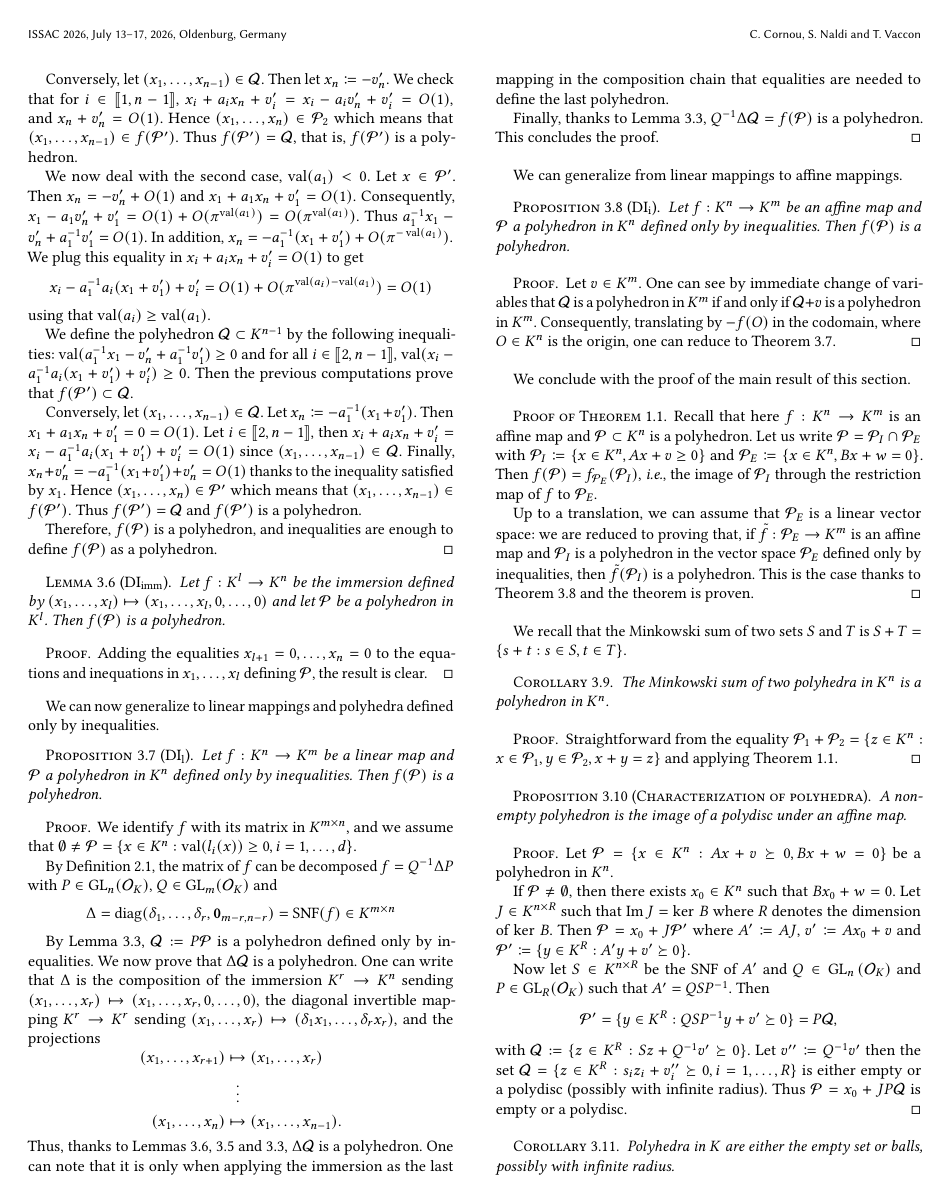
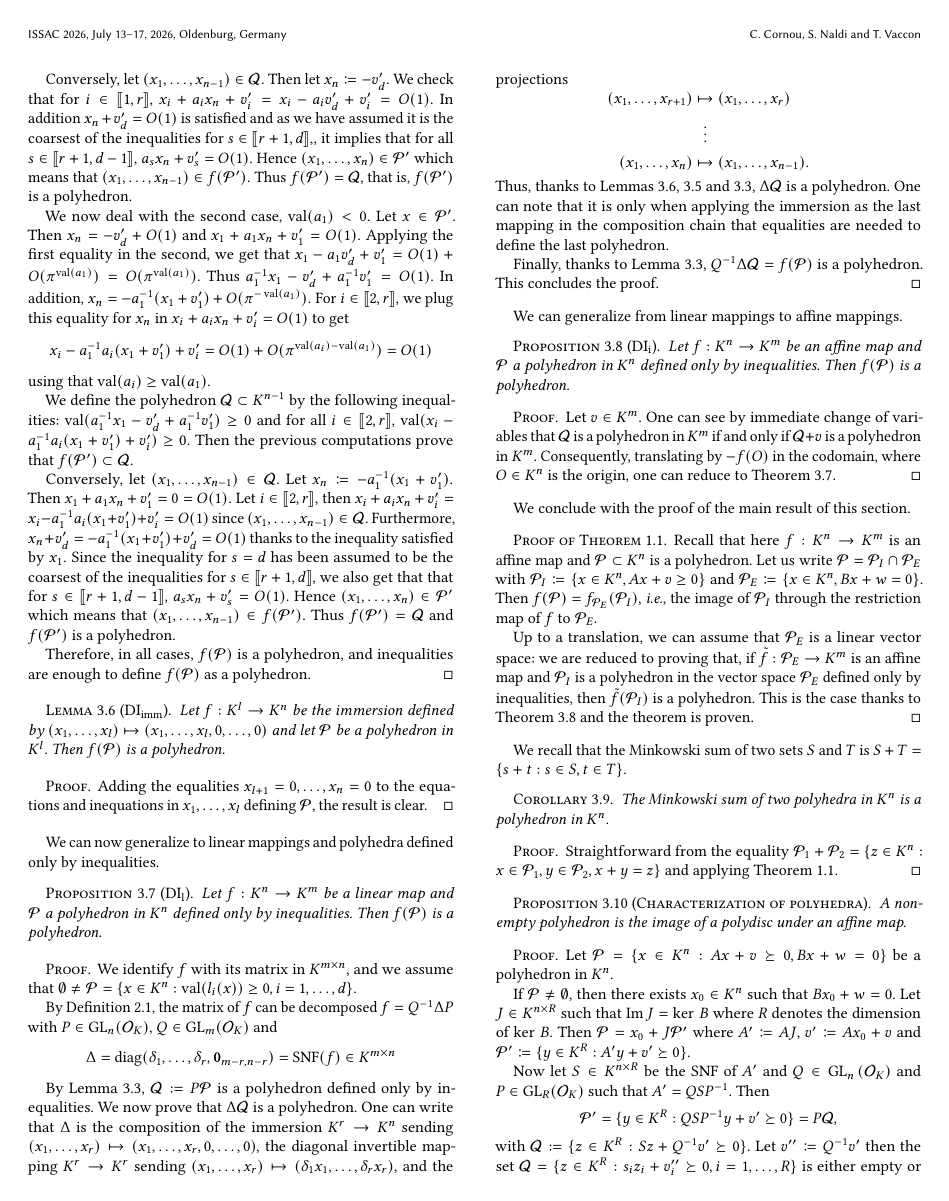
Before and after one commit to corent1234/spectraedre-p-adique, a LaTeX paper (issac2026/paper_CNV.tex): page 4 of 9. Compiled offline with pdfLaTeX.

Commit message:
Petites modifications ici ou là, notamment dans la preuve du Lemme 3.5.

```diff
--- a/issac2026/paper_CNV.tex
+++ b/issac2026/paper_CNV.tex
@@ -796,22 +799,28 @@ We define the polyhedron $\Qc \subset K^{n-1}$ by the following inequalities:
 $\val(x_i-a_iv'_n+v'_i) \geq 0$. Then the previous computations prove that $f(\PP')\subset \Qc.$
 
 Conversely, let $(x_1,\dots,x_{n-1}) \in \Qc.$
-Then let $x_n \coloneq -v'_n.$
-We check that for $i \in \llbracket 1,n-1 \rrbracket,$
-$x_i+a_ix_n+v'_i=x_i-a_iv'_n+v'_i=O(1),$
-and $x_n+v'_n=O(1)$. Hence $(x_1,\dots,x_n) \in \PP_2$
+Then let $x_n \coloneq -v'_d.$
+We check that for $i \in \llbracket 1,r \rrbracket,$
+$x_i+a_ix_n+v'_i=x_i-a_iv'_d+v'_i=O(1).$
+In addition $x_n+v'_d=O(1)$ is satisfied
+and as we have assumed it is the coarsest of the inequalities
+for $s \in \llbracket r+1,d \rrbracket,$, it implies that
+for all $s \in \llbracket r+1,d-1 \rrbracket,$
+$a_s x_n+v'_s=O(1)$.
+Hence $(x_1,\dots,x_n) \in \PP'$
 which means that $(x_1,\dots,x_{n-1}) \in f(\PP').$
 Thus $f(\PP')= \Qc$, that is, $f(\PP')$ is a polyhedron.
 
 We now deal with the second case, $\val(a_1)<0.$
 Let $x \in \PP'$.
-Then $x_n=-v'_n+O(1)$
+Then $x_n=-v'_d+O(1)$
 and $x_1+a_1 x_n+v'_1=O(1).$
-Consequently, $x_1-a_1 v'_n +v'_1=O(1)+O(\pi^{\val(a_1)})=O(\pi^{\val(a_1)}).$
-Thus $a_1^{-1}x_1- v'_n +a_1^{-1}v'_1=O(1)$.
+Applying the first equality in the second, we get that
+$x_1-a_1 v'_d +v'_1=O(1)+O(\pi^{\val(a_1)})=O(\pi^{\val(a_1)}).$
+Thus $a_1^{-1}x_1- v'_d +a_1^{-1}v'_1=O(1)$.
 %and $x_n=-a_1^{-1}(x_1+v'_1)+O(1).$
 In addition, $x_n=-a_1^{-1}(x_1+v'_1)+O(\pi^{-\val(a_1)}).$
-We plug this equality in
+For $i \in \llbracket 2,r \rrbracket,$ we plug this equality for $x_n$ in
 $x_i+a_i x_n+v'_i=O(1)$ to get
 $$
 x_i-a_1^{-1}a_i(x_1+v'_1)+v'_i=O(1)+O(\pi^{\val(a_i)-\val(a_1)})=O(1)
@@ -819,7 +828,7 @@ $$
 using that $\val(a_i) \geq \val (a_1).$
 
 We define the polyhedron $\Qc \subset K^{n-1}$ by the following inequalities:
-$\val(a_1^{-1}x_1- v'_n +a_1^{-1}v'_1) \geq 0$ and for all $i \in \llbracket 2,n-1 \rrbracket,$
+$\val(a_1^{-1}x_1- v'_d +a_1^{-1}v'_1) \geq 0$ and for all $i \in \llbracket 2,r \rrbracket,$
 $\val(x_i-a_1^{-1}a_i(x_1+v'_1)+v'_i) \geq 0.$
 Then the previous computations prove that $f(\PP')\subset \Qc.$
 
@@ -827,16 +836,20 @@ Conversely, let $(x_1,\dots,x_{n-1}) \in \Qc.$
 Let $x_n \coloneq -a_1^{-1}(x_1+v'_1).$
 Then
 $x_1+a_1 x_n+v'_1=0=O(1).$
-Let $i \in \llbracket 2,n-1 \rrbracket,$
+Let $i \in \llbracket 2,r \rrbracket,$
 then $x_i+a_i x_n+v'_i=x_i-a_1^{-1}a_i(x_1+v'_1)+v'_i=O(1)$
 since $(x_1,\dots,x_{n-1}) \in \Qc.$
-Finally,
-$x_n+v'_n=-a_1^{-1}(x_1+v'_1)+v'_n=O(1)$ thanks to the inequality satisfied by $x_1.$
+Furthermore,
+$x_n+v'_d=-a_1^{-1}(x_1+v'_1)+v'_d=O(1)$ thanks to the inequality satisfied by $x_1.$
+Since the inequality for $s=d$ has been assumed to be
+the coarsest of the inequalities for $s \in \llbracket r+1,d \rrbracket,$
+we also get that that for $s \in \llbracket r+1,d-1 \rrbracket,$
+$a_s x_n+v'_s = O(1)$.
 Hence $(x_1,\dots,x_n) \in \PP'$
 which means that $(x_1,\dots,x_{n-1}) \in f(\PP').$
 Thus $f(\PP')= \Qc$ and $f(\PP')$ is a polyhedron.
 
-Therefore, $f(\PP)$ is a polyhedron, and inequalities are enough to define
+Therefore, in all cases, $f(\PP)$ is a polyhedron, and inequalities are enough to define
 $f(\PP)$ as a polyhedron.
 \end{proof}
 
@@ -1226,7 +1239,7 @@ The Minkowski sum of two polyhedra in $K^n$ is a polyhedron in $K^n$.
     Let $v'' \coloneq Q^{-1}v'$ then the set
     $\mathcal{Q} = \{z \in K^R : s_i z_i + v''_i \succeq 0, i= 1,\ldots,R\}$
     is either empty or a polydisc (possibly with infinite radius).
-    Thus $\PP = x_0+JP\mathcal{Q}$ is empty or a polydisc.
+    Thus $\PP = x_0+JP\mathcal{Q}$ is empty or the image of a polydisc by an affine map.
 % $\PP' = P $.
 % The set $\{z \in K^R : s_i z_i + v''_i \succeq 0\}$ is either empty or a polydisc
 % (possibly with infinite radius) and $\PP = x_0 + JP\{z \in K^R: s_i z_i + v''_i \succeq 0,
```
Also changed, not shown: issac2026/paper_CNV.tex (49 more changed lines).
